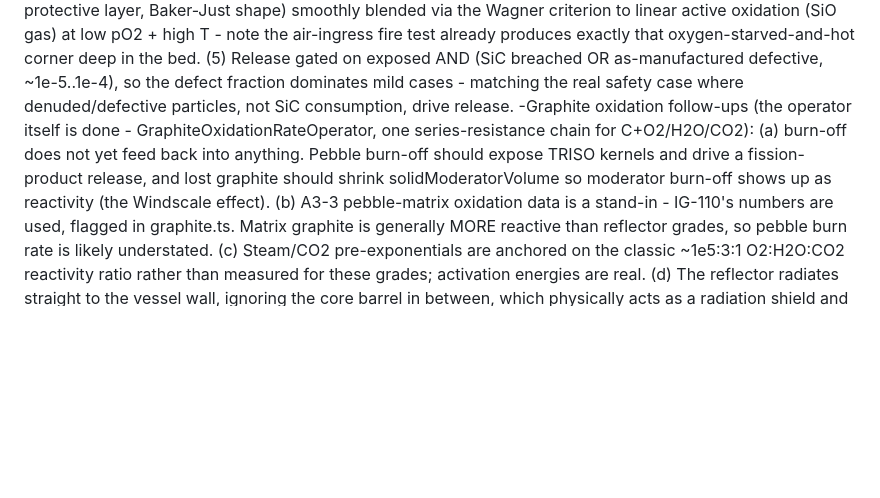
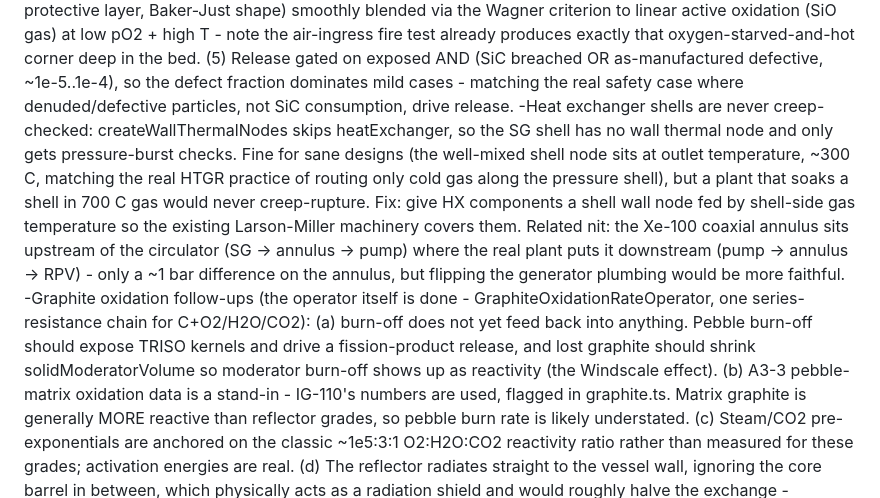
Before and after one commit to erickball/meltdown, a Markdown page: Master todo list.md, the part around the change. Drawn GitHub-style; blank space fills up the shorter version.

Commit message:
Note HX-shell creep-check gap and Xe-100 annulus plumbing nit
Co-Authored-By: Claude Opus 5 (1M context) <noreply@anthropic.com>

```diff
--- a/Master todo list.md
+++ b/Master todo list.md
@@ -37,6 +37,7 @@ Modeling gaps:
 -Meltdown remaining: molten fuel relocation/corium (slumping to the lower head, geometry change, molten pool heat transfer to the vessel wall - feeds the creep-rupture wall temperature); aerosol pool scrubbing/condensation washout and resuspension (dry settling is modeled).
 -Advanced reactors remaining: metal coolant (sodium/lead - needs a second liquid property system, big); direct Brayton cycle (turbine operator assumes steam - gas loops must use an HX + steam secondary for now).
 -TRISO barrier model (agreed design, unbuilt): (1) SiC retention factor on fission-product release - the CORSOR path is LWR-calibrated and gives TRISO no barrier credit, so pebble cores currently over-release regardless of oxidation; this is the biggest fidelity gap and is independent of burning. (2) OPyC as an oxidizable inventory on the existing series-resistance chain with a dense-PyC grade (low porosity/BET). (3) Exposed-particle fraction from burn-off weighted by the Thiele eta (eta<<1: only surface pebbles lose their shells; eta~1: oxidant reaches every particle already). (4) SiC oxidation LAST: parabolic passive (SiO2 protective layer, Baker-Just shape) smoothly blended via the Wagner criterion to linear active oxidation (SiO gas) at low pO2 + high T - note the air-ingress fire test already produces exactly that oxygen-starved-and-hot corner deep in the bed. (5) Release gated on exposed AND (SiC breached OR as-manufactured defective, ~1e-5..1e-4), so the defect fraction dominates mild cases - matching the real safety case where denuded/defective particles, not SiC consumption, drive release.
+-Heat exchanger shells are never creep-checked: createWallThermalNodes skips heatExchanger, so the SG shell has no wall thermal node and only gets pressure-burst checks. Fine for sane designs (the well-mixed shell node sits at outlet temperature, ~300 C, matching the real HTGR practice of routing only cold gas along the pressure shell), but a plant that soaks a shell in 700 C gas would never creep-rupture. Fix: give HX components a shell wall node fed by shell-side gas temperature so the existing Larson-Miller machinery covers them. Related nit: the Xe-100 coaxial annulus sits upstream of the circulator (SG -> annulus -> pump) where the real plant puts it downstream (pump -> annulus -> RPV) - only a ~1 bar difference on the annulus, but flipping the generator plumbing would be more faithful.
 -Graphite oxidation follow-ups (the operator itself is done - GraphiteOxidationRateOperator, one series-resistance chain for C+O2/H2O/CO2): (a) burn-off does not yet feed back into anything. Pebble burn-off should expose TRISO kernels and drive a fission-product release, and lost graphite should shrink solidModeratorVolume so moderator burn-off shows up as reactivity (the Windscale effect). (b) A3-3 pebble-matrix oxidation data is a stand-in - IG-110's numbers are used, flagged in graphite.ts. Matrix graphite is generally MORE reactive than reflector grades, so pebble burn rate is likely understated. (c) Steam/CO2 pre-exponentials are anchored on the classic ~1e5:3:1 O2:H2O:CO2 reactivity ratio rather than measured for these grades; activation energies are real. (d) The reflector radiates straight to the vessel wall, ignoring the core barrel in between, which physically acts as a radiation shield and would roughly halve the exchange - harmless today because that link has 10-100x the capacity it needs.
 -Refit Zr-steam cladding oxidation (CladdingOxidationRateOperator, src/simulation/operators/rate-operators.ts) onto a mechanistic, threshold-free formulation. It currently violates the no-special-cases rule in five places: a hard T_THRESHOLD skip, steamFactor = min(1, P_steam/1e5) with a `< 0.01 continue` cutoff, an arbitrary 0.01 multiplier for steam over a liquid surface, Math.max(W, 1e-6) to dodge the parabolic singularity at W=0, and dW_dt capped at 1e-3 m/s. The fix: keep Baker-Just for the solid-state oxide-layer diffusion (that part is real physics, unlike the porous-gas transport in graphite), but replace the steam-availability fudge with the same external-mass-transfer series resistance used by the graphite operator, so steam depletion falls out of a linear C_bulk term instead of a clamped factor. The W->0 singularity wants a native-oxide initial thickness (~1-5 nm, physically real) instead of the 1e-6 guard, which also removes the need for the rate cap.
 -Auto-sized burnable poison ignores initial soluble boron: a PWR-style borate-then-dilute cold start would want the poison sizing to credit boron at the initial conditions (and construction may not expose initial boron ppm at all). Bank-count rod worth covers the BWR-style path already.
```
